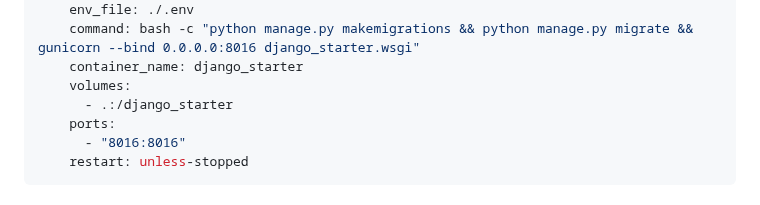
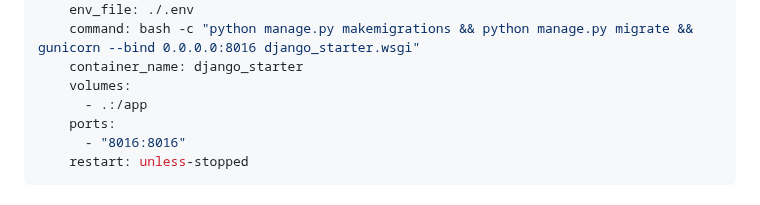
Before and after one commit to arpansahu/django_starter, a Markdown page: README.md, the part around the change. Rendered like a GitHub page.

Commit message:
Automatic Update README.md

```diff
--- a/README.md
+++ b/README.md
@@ -1030,7 +1030,7 @@ services:
     command: bash -c "python manage.py makemigrations && python manage.py migrate && gunicorn --bind 0.0.0.0:8016 django_starter.wsgi"
     container_name: django_starter
     volumes:
-      - .:/django_starter
+      - .:/app
     ports:
       - "8016:8016"
     restart: unless-stopped
```
